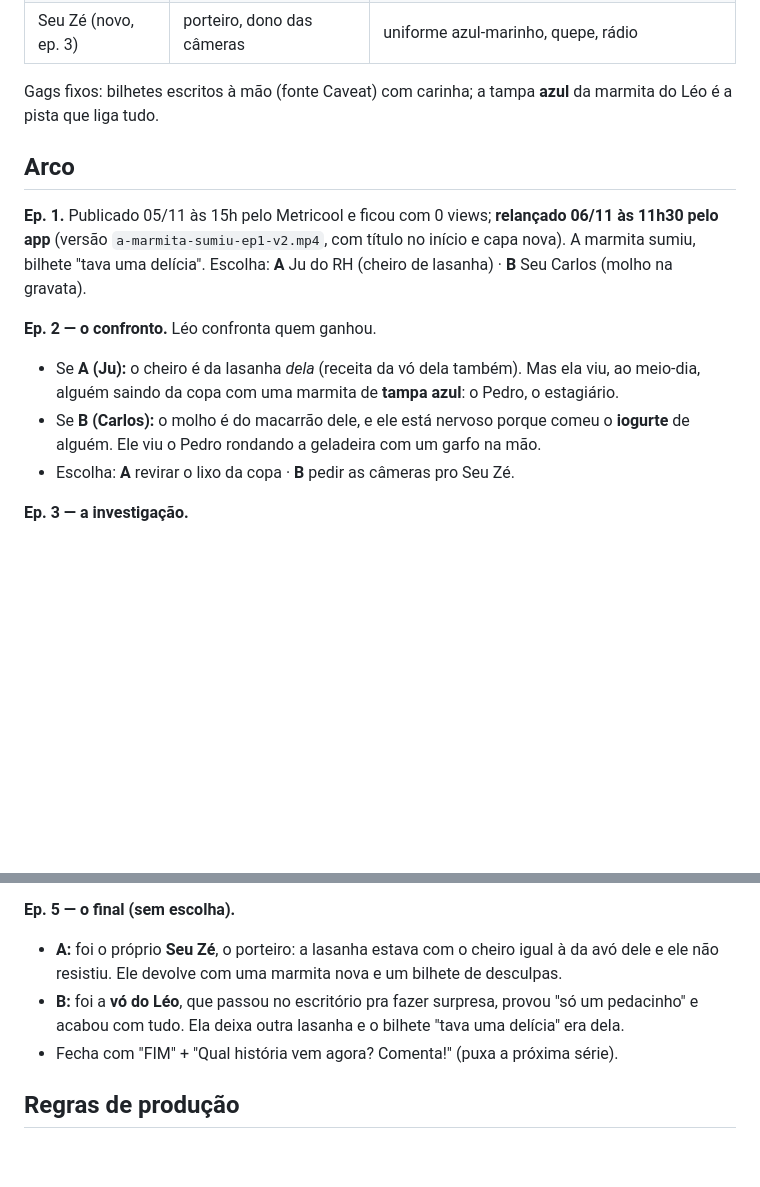
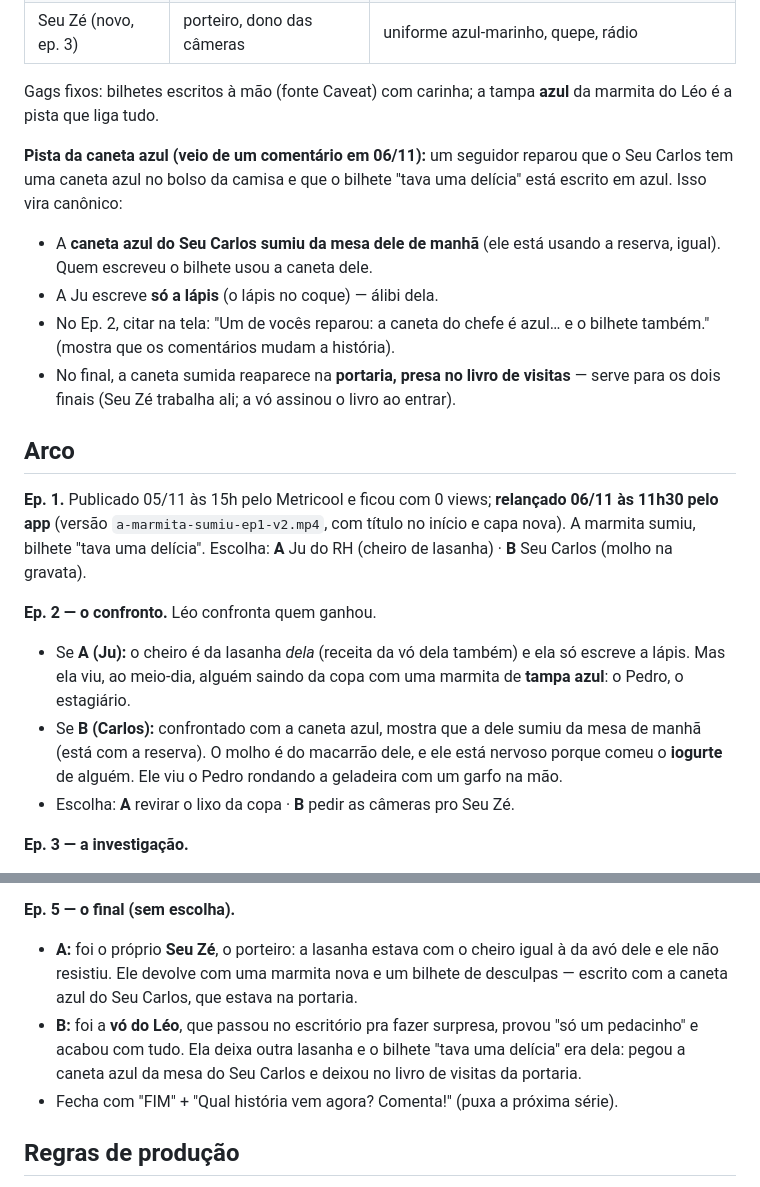
Before and after one commit to nasserthehamad/nasserthehamad.github.io, a Markdown page: producao/marmita-biblia.md, 2 parts joined by grey strips. Drawn GitHub-style; blank space fills up the shorter version.

Commit message:
Marmita: pista da caneta azul (veio dos comentários)
Co-Authored-By: Claude Opus 5.5 <noreply@anthropic.com>
Claude-Session: https://claude.ai/code/session_01XfaN9gDRBqL3HLH3nehadv

```diff
--- a/producao/marmita-biblia.md
+++ b/producao/marmita-biblia.md
@@ -16,15 +16,23 @@ trilha animada sintetizada, figurinhas com contorno branco. Todo episódio termi
 
 Gags fixos: bilhetes escritos à mão (fonte Caveat) com carinha; a tampa **azul** da marmita do Léo é a pista que liga tudo.
 
+**Pista da caneta azul (veio de um comentário em 06/11):** um seguidor reparou que o Seu Carlos tem uma caneta azul no bolso da
+camisa e que o bilhete "tava uma delícia" está escrito em azul. Isso vira canônico:
+- A **caneta azul do Seu Carlos sumiu da mesa dele de manhã** (ele está usando a reserva, igual). Quem escreveu o bilhete usou a caneta dele.
+- A Ju escreve **só a lápis** (o lápis no coque) — álibi dela.
+- No Ep. 2, citar na tela: "Um de vocês reparou: a caneta do chefe é azul… e o bilhete também." (mostra que os comentários mudam a história).
+- No final, a caneta sumida reaparece na **portaria, presa no livro de visitas** — serve para os dois finais (Seu Zé trabalha ali; a vó assinou o livro ao entrar).
+
 ## Arco
 
 **Ep. 1.** Publicado 05/11 às 15h pelo Metricool e ficou com 0 views; **relançado 06/11 às 11h30 pelo app** (versão `a-marmita-sumiu-ep1-v2.mp4`, com título no início e capa nova). A marmita sumiu, bilhete "tava uma delícia".
 Escolha: **A** Ju do RH (cheiro de lasanha) · **B** Seu Carlos (molho na gravata).
 
 **Ep. 2 — o confronto.** Léo confronta quem ganhou.
-- Se **A (Ju):** o cheiro é da lasanha *dela* (receita da vó dela também). Mas ela viu, ao meio-dia,
+- Se **A (Ju):** o cheiro é da lasanha *dela* (receita da vó dela também) e ela só escreve a lápis. Mas ela viu, ao meio-dia,
   alguém saindo da copa com uma marmita de **tampa azul**: o Pedro, o estagiário.
-- Se **B (Carlos):** o molho é do macarrão dele, e ele está nervoso porque comeu o **iogurte** de alguém.
+- Se **B (Carlos):** confrontado com a caneta azul, mostra que a dele sumiu da mesa de manhã (está com a reserva). O molho é do
+  macarrão dele, e ele está nervoso porque comeu o **iogurte** de alguém.
   Ele viu o Pedro rondando a geladeira com um garfo na mão.
 - Escolha: **A** revirar o lixo da copa · **B** pedir as câmeras pro Seu Zé.
 
@@ -41,9 +49,9 @@ Escolha: **A** Ju do RH (cheiro de lasanha) · **B** Seu Carlos (molho na gravat
 
 **Ep. 5 — o final (sem escolha).**
 - **A:** foi o próprio **Seu Zé**, o porteiro: a lasanha estava com o cheiro igual à da avó dele e ele não resistiu.
-  Ele devolve com uma marmita nova e um bilhete de desculpas.
+  Ele devolve com uma marmita nova e um bilhete de desculpas — escrito com a caneta azul do Seu Carlos, que estava na portaria.
 - **B:** foi a **vó do Léo**, que passou no escritório pra fazer surpresa, provou "só um pedacinho" e acabou com tudo.
-  Ela deixa outra lasanha e o bilhete "tava uma delícia" era dela.
+  Ela deixa outra lasanha e o bilhete "tava uma delícia" era dela: pegou a caneta azul da mesa do Seu Carlos e deixou no livro de visitas da portaria.
 - Fecha com "FIM" + "Qual história vem agora? Comenta!" (puxa a próxima série).
 
 ## Regras de produção
```
